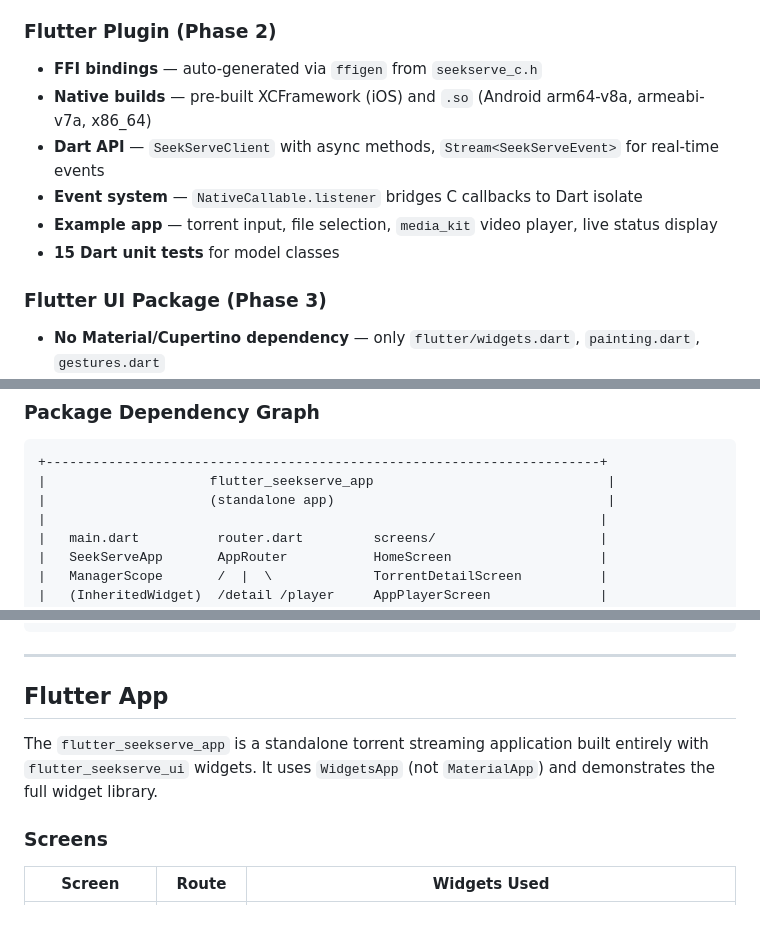
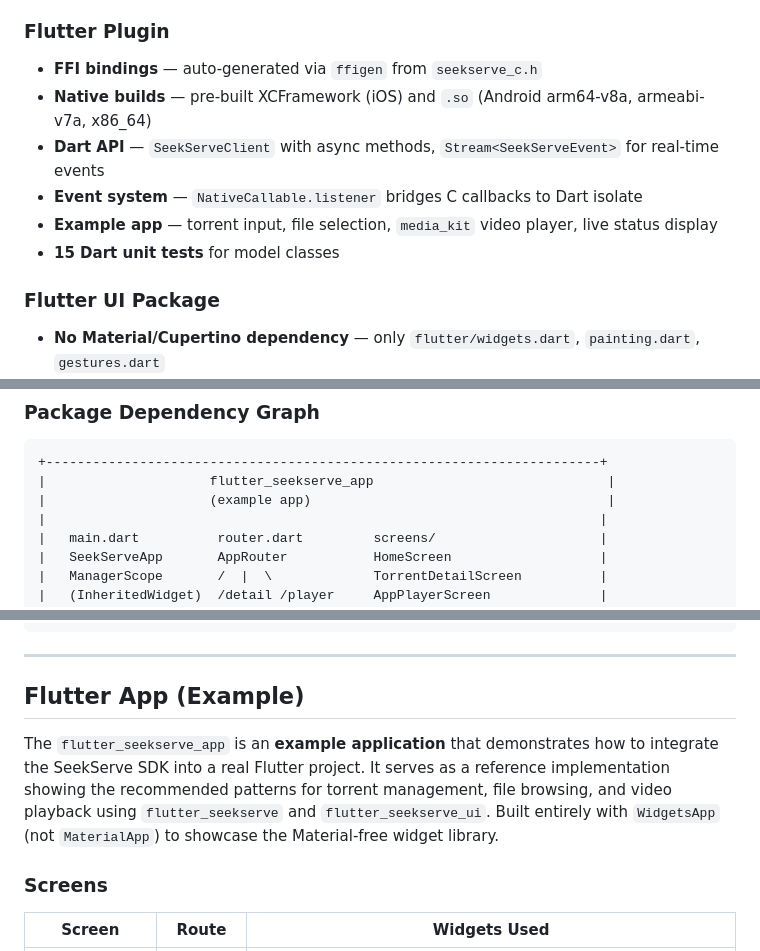
Before and after one commit to stefanodp91/seekserve, a Markdown page: README.md, 3 parts joined by grey strips. Drawn GitHub-style; blank space fills up the shorter version.

````diff
--- a/README.md
+++ b/README.md
@@ -57,7 +76,7 @@ The SDK ships with three Flutter packages:
 - **Sanitizer support** — ASan and TSan build presets out of the box
 - **189 tests** — 138 unit + 32 integration + 19 C API
 
-### Flutter Plugin (Phase 2)
+### Flutter Plugin
 - **FFI bindings** — auto-generated via `ffigen` from `seekserve_c.h`
 - **Native builds** — pre-built XCFramework (iOS) and `.so` (Android arm64-v8a, armeabi-v7a, x86_64)
 - **Dart API** — `SeekServeClient` with async methods, `Stream<SeekServeEvent>` for real-time events
@@ -65,7 +84,7 @@ The SDK ships with three Flutter packages:
 - **Example app** — torrent input, file selection, `media_kit` video player, live status display
 - **15 Dart unit tests** for model classes
 
-### Flutter UI Package (Phase 3)
+### Flutter UI Package
 - **No Material/Cupertino dependency** — only `flutter/widgets.dart`, `painting.dart`, `gestures.dart`
 - **Theme system** — `SsThemeData` + `SsTheme` (InheritedWidget), dark/light presets, torrent-semantic colours, `copyWith()` customization
 - **9 atom widgets** — `SsButton`, `SsIconButton`, `SsTextField`, `SsProgressBar`, `SsBadge`, `SsChip`, `SsSlider`, `SsCard`, `SsDialog`
@@ -168,7 +187,7 @@ Three Flutter packages form a layered architecture. Each layer depends only on t
 ```
 +-----------------------------------------------------------------------+
 |                     flutter_seekserve_app                              |
-|                     (standalone app)                                   |
+|                     (example app)                                      |
 |                                                                       |
 |   main.dart          router.dart         screens/                     |
 |   SeekServeApp       AppRouter           HomeScreen                   |
@@ -1336,9 +1355,9 @@ flutter analyze       # 0 errors
 
 ---
 
-## Flutter App
-
-The `flutter_seekserve_app` is a standalone torrent streaming application built entirely with `flutter_seekserve_ui` widgets. It uses `WidgetsApp` (not `MaterialApp`) and demonstrates the full widget library.
+## Flutter App (Example)
+
+The `flutter_seekserve_app` is an **example application** that demonstrates how to integrate the SeekServe SDK into a real Flutter project. It serves as a reference implementation showing the recommended patterns for torrent management, file browsing, and video playback using `flutter_seekserve` and `flutter_seekserve_ui`. Built entirely with `WidgetsApp` (not `MaterialApp`) to showcase the Material-free widget library.
 
 ### Screens
 
````
Also changed, not shown: other parts of README.md (+28 -32 lines), docs/images/item.jpeg (added), docs/images/list.jpeg (added), docs/images/video.jpeg (added).
